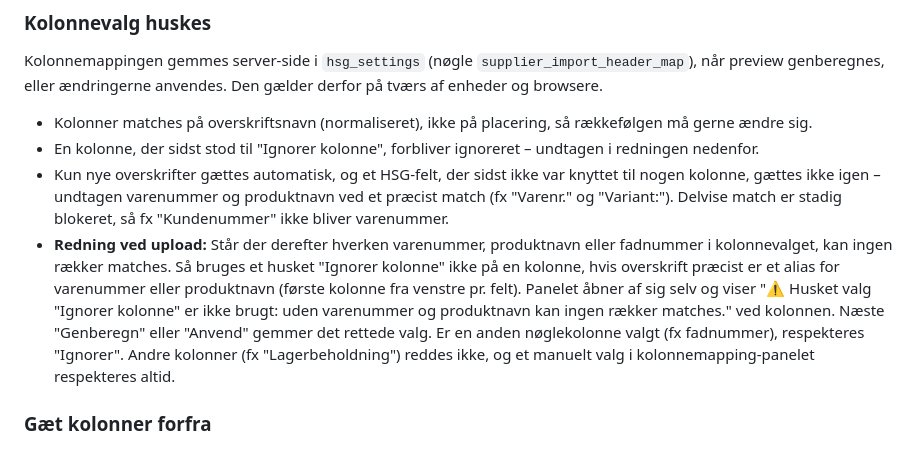
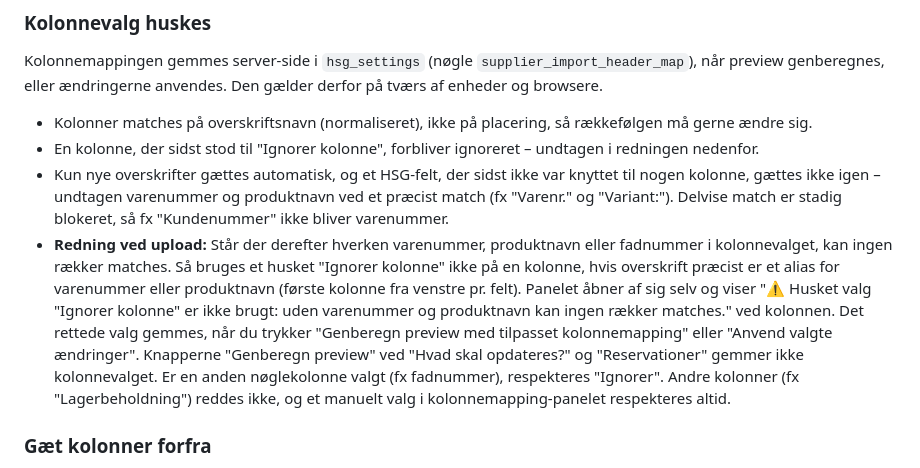
Before and after one commit to jydemagt/hsg-administration-1, a Markdown page: docs/SUPPLIER-UPLOAD.md, the part around the change. GitHub-like rendering.

```diff
--- a/docs/SUPPLIER-UPLOAD.md
+++ b/docs/SUPPLIER-UPLOAD.md
@@ -47,7 +47,7 @@ Kolonnemappingen gemmes server-side i `hsg_settings` (nøgle `supplier_import_he
 - Kolonner matches på overskriftsnavn (normaliseret), ikke på placering, så rækkefølgen må gerne ændre sig.
 - En kolonne, der sidst stod til "Ignorer kolonne", forbliver ignoreret – undtagen i redningen nedenfor.
 - Kun nye overskrifter gættes automatisk, og et HSG-felt, der sidst ikke var knyttet til nogen kolonne, gættes ikke igen – undtagen varenummer og produktnavn ved et præcist match (fx "Varenr." og "Variant:"). Delvise match er stadig blokeret, så fx "Kundenummer" ikke bliver varenummer.
-- **Redning ved upload:** Står der derefter hverken varenummer, produktnavn eller fadnummer i kolonnevalget, kan ingen rækker matches. Så bruges et husket "Ignorer kolonne" ikke på en kolonne, hvis overskrift præcist er et alias for varenummer eller produktnavn (første kolonne fra venstre pr. felt). Panelet åbner af sig selv og viser "⚠ Husket valg "Ignorer kolonne" er ikke brugt: uden varenummer og produktnavn kan ingen rækker matches." ved kolonnen. Næste "Genberegn" eller "Anvend" gemmer det rettede valg. Er en anden nøglekolonne valgt (fx fadnummer), respekteres "Ignorer". Andre kolonner (fx "Lagerbeholdning") reddes ikke, og et manuelt valg i kolonnemapping-panelet respekteres altid.
+- **Redning ved upload:** Står der derefter hverken varenummer, produktnavn eller fadnummer i kolonnevalget, kan ingen rækker matches. Så bruges et husket "Ignorer kolonne" ikke på en kolonne, hvis overskrift præcist er et alias for varenummer eller produktnavn (første kolonne fra venstre pr. felt). Panelet åbner af sig selv og viser "⚠ Husket valg "Ignorer kolonne" er ikke brugt: uden varenummer og produktnavn kan ingen rækker matches." ved kolonnen. Det rettede valg gemmes, når du trykker "Genberegn preview med tilpasset kolonnemapping" eller "Anvend valgte ændringer". Knapperne "Genberegn preview" ved "Hvad skal opdateres?" og "Reservationer" gemmer ikke kolonnevalget. Er en anden nøglekolonne valgt (fx fadnummer), respekteres "Ignorer". Andre kolonner (fx "Lagerbeholdning") reddes ikke, og et manuelt valg i kolonnemapping-panelet respekteres altid.
 
 ### Gæt kolonner forfra
 Knappen **"Gæt kolonner forfra"** i kolonnemapping-panelet ser bort fra det huskede valg og gætter alle kolonner igen. De huskede lokationskolonner lægges ind igen bagefter. Intet gemmes, før du trykker "Genberegn" eller "Anvend".
```
Also changed, not shown: docs/specs/2026-10-26-kims-upload-opfoelgning-review.md (+11 -1 lines).
